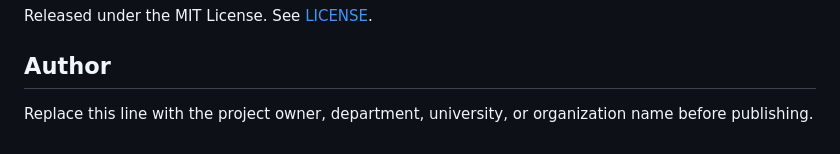
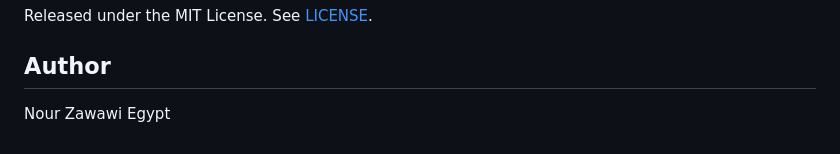
Before and after one commit to Nour2024-SWE/English-Placement-Test, a Markdown page: README.md, the part around the change. Rendered like a GitHub page.

```diff
--- a/README.md
+++ b/README.md
@@ -172,4 +172,5 @@ Released under the MIT License. See [LICENSE](LICENSE).
 
 ## Author
 
-Replace this line with the project owner, department, university, or organization name before publishing.
+Nour Zawawi
+Egypt
```
